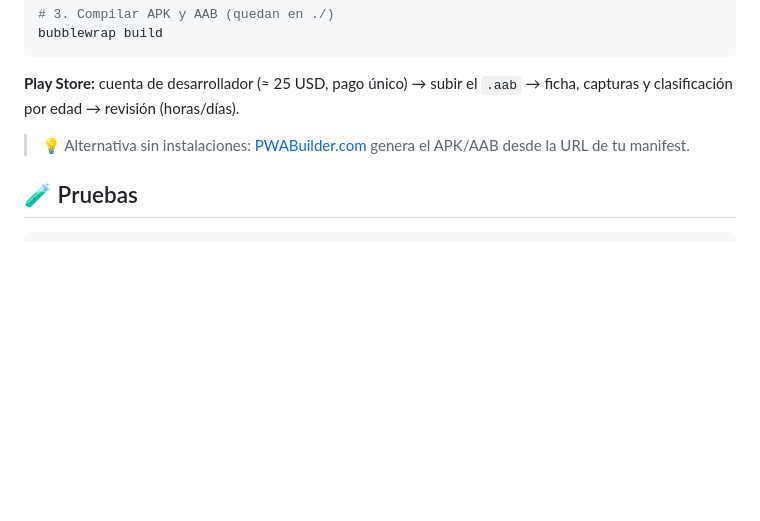
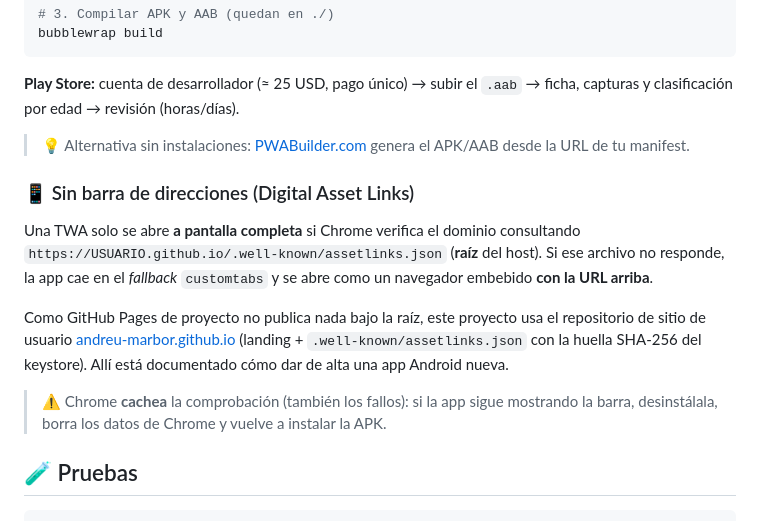
Before and after one commit to andreu-marbor/tres-en-raya, a Markdown page: README.md, the part around the change. Drawn GitHub-style; blank space fills up the shorter version.

Commit message:
docs: registrar el arreglo de la barra de URL de la APK (Digital Asset Links en la raiz del dominio)

````diff
--- a/README.md
+++ b/README.md
@@ -91,6 +91,21 @@ bubblewrap build
 
 > 💡 Alternativa sin instalaciones: [PWABuilder.com](https://www.pwabuilder.com) genera el APK/AAB desde la URL de tu manifest.
 
+### 📱 Sin barra de direcciones (Digital Asset Links)
+
+Una TWA solo se abre **a pantalla completa** si Chrome verifica el dominio consultando
+`https://USUARIO.github.io/.well-known/assetlinks.json` (**raíz** del host). Si ese archivo
+no responde, la app cae en el *fallback* `customtabs` y se abre como un navegador embebido
+**con la URL arriba**.
+
+Como GitHub Pages de proyecto no publica nada bajo la raíz, este proyecto usa el repositorio
+de sitio de usuario [andreu-marbor.github.io](https://github.com/andreu-marbor/andreu-marbor.github.io)
+(landing + `.well-known/assetlinks.json` con la huella SHA-256 del keystore). Allí está
+documentado cómo dar de alta una app Android nueva.
+
+> ⚠️ Chrome **cachea** la comprobación (también los fallos): si la app sigue mostrando la
+> barra, desinstálala, borra los datos de Chrome y vuelve a instalar la APK.
+
 ## 🧪 Pruebas
 
 ```bash
````
Also changed, not shown: MEMORY.md (+15 -0 lines).
